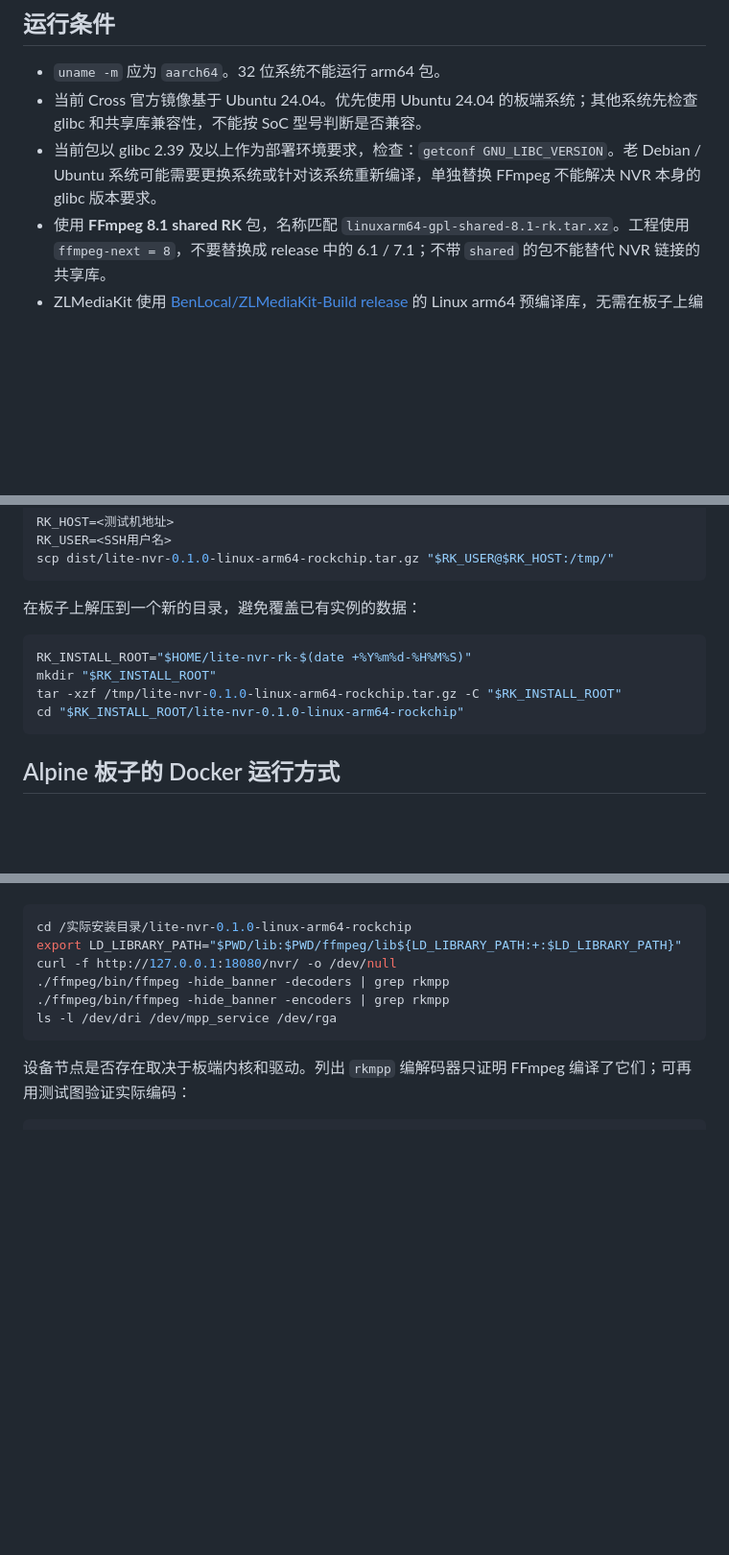
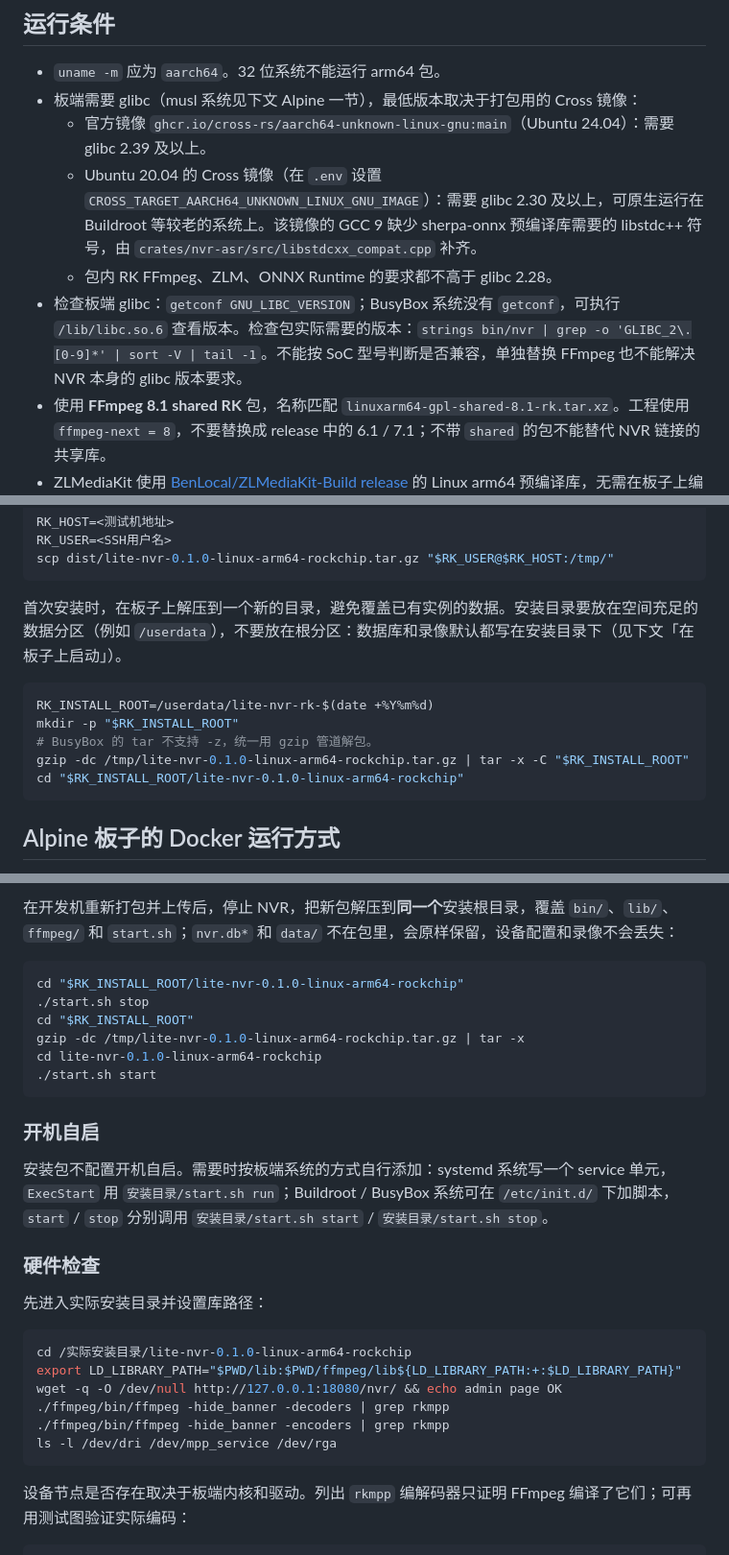
Before and after one commit to BenLocal/lite-nvr, a Markdown page: docs/rockchip.md, 3 parts joined by grey strips. Shown at 96% size. GitHub-like rendering; blank space fills up the shorter version.

````diff
--- a/docs/rockchip.md
+++ b/docs/rockchip.md
@@ -5,8 +5,11 @@
 ## 运行条件
 
 - `uname -m` 应为 `aarch64`。32 位系统不能运行 arm64 包。
-- 当前 Cross 官方镜像基于 Ubuntu 24.04。优先使用 Ubuntu 24.04 的板端系统；其他系统先检查 glibc 和共享库兼容性，不能按 SoC 型号判断是否兼容。
-- 当前包以 glibc 2.39 及以上作为部署环境要求，检查：`getconf GNU_LIBC_VERSION`。老 Debian / Ubuntu 系统可能需要更换系统或针对该系统重新编译，单独替换 FFmpeg 不能解决 NVR 本身的 glibc 版本要求。
+- 板端需要 glibc（musl 系统见下文 Alpine 一节），最低版本取决于打包用的 Cross 镜像：
+  - 官方镜像 `ghcr.io/cross-rs/aarch64-unknown-linux-gnu:main`（Ubuntu 24.04）：需要 glibc 2.39 及以上。
+  - Ubuntu 20.04 的 Cross 镜像（在 `.env` 设置 `CROSS_TARGET_AARCH64_UNKNOWN_LINUX_GNU_IMAGE`）：需要 glibc 2.30 及以上，可原生运行在 Buildroot 等较老的系统上。该镜像的 GCC 9 缺少 sherpa-onnx 预编译库需要的 libstdc++ 符号，由 `crates/nvr-asr/src/libstdcxx_compat.cpp` 补齐。
+  - 包内 RK FFmpeg、ZLM、ONNX Runtime 的要求都不高于 glibc 2.28。
+- 检查板端 glibc：`getconf GNU_LIBC_VERSION`；BusyBox 系统没有 `getconf`，可执行 `/lib/libc.so.6` 查看版本。检查包实际需要的版本：`strings bin/nvr | grep -o 'GLIBC_2\.[0-9]*' | sort -V | tail -1`。不能按 SoC 型号判断是否兼容，单独替换 FFmpeg 也不能解决 NVR 本身的 glibc 版本要求。
 - 使用 **FFmpeg 8.1 shared RK** 包，名称匹配 `linuxarm64-gpl-shared-8.1-rk.tar.xz`。工程使用 `ffmpeg-next = 8`，不要替换成 release 中的 6.1 / 7.1；不带 `shared` 的包不能替代 NVR 链接的共享库。
 - ZLMediaKit 使用 [BenLocal/ZLMediaKit-Build release](https://github.com/BenLocal/ZLMediaKit-Build/releases/tag/autobuild-2026-06-24) 的 Linux arm64 预编译库，无需在板子上编译 ZLM。
 
@@ -32,12 +35,13 @@ RK_USER=<SSH用户名>
 scp dist/lite-nvr-0.1.0-linux-arm64-rockchip.tar.gz "$RK_USER@$RK_HOST:/tmp/"
 ```
 
-在板子上解压到一个新的目录，避免覆盖已有实例的数据：
+首次安装时，在板子上解压到一个新的目录，避免覆盖已有实例的数据。安装目录要放在空间充足的数据分区（例如 `/userdata`），不要放在根分区：数据库和录像默认都写在安装目录下（见下文「在板子上启动」）。
 
 ```bash
-RK_INSTALL_ROOT="$HOME/lite-nvr-rk-$(date +%Y%m%d-%H%M%S)"
-mkdir "$RK_INSTALL_ROOT"
-tar -xzf /tmp/lite-nvr-0.1.0-linux-arm64-rockchip.tar.gz -C "$RK_INSTALL_ROOT"
+RK_INSTALL_ROOT=/userdata/lite-nvr-rk-$(date +%Y%m%d)
+mkdir -p "$RK_INSTALL_ROOT"
+# BusyBox 的 tar 不支持 -z，统一用 gzip 管道解包。
+gzip -dc /tmp/lite-nvr-0.1.0-linux-arm64-rockchip.tar.gz | tar -x -C "$RK_INSTALL_ROOT"
 cd "$RK_INSTALL_ROOT/lite-nvr-0.1.0-linux-arm64-rockchip"
 ```
 
@@ -108,8 +163,26 @@ RUST_LOG=info ./start.sh
+在开发机重新打包并上传后，停止 NVR，把新包解压到**同一个**安装根目录，覆盖 `bin/`、`lib/`、`ffmpeg/` 和 `start.sh`；`nvr.db*` 和 `data/` 不在包里，会原样保留，设备配置和录像不会丢失：
+
+```bash
+cd "$RK_INSTALL_ROOT/lite-nvr-0.1.0-linux-arm64-rockchip"
+./start.sh stop
+cd "$RK_INSTALL_ROOT"
+gzip -dc /tmp/lite-nvr-0.1.0-linux-arm64-rockchip.tar.gz | tar -x
+cd lite-nvr-0.1.0-linux-arm64-rockchip
+./start.sh start
+```
+
+### 开机自启
+
+安装包不配置开机自启。需要时按板端系统的方式自行添加：systemd 系统写一个 service 单元，`ExecStart` 用 `安装目录/start.sh run`；Buildroot / BusyBox 系统可在 `/etc/init.d/` 下加脚本，`start` / `stop` 分别调用 `安装目录/start.sh start` / `安装目录/start.sh stop`。
+
+### 硬件检查
+
+先进入实际安装目录并设置库路径：
 
 ```bash
 cd /实际安装目录/lite-nvr-0.1.0-linux-arm64-rockchip
 export LD_LIBRARY_PATH="$PWD/lib:$PWD/ffmpeg/lib${LD_LIBRARY_PATH:+:$LD_LIBRARY_PATH}"
-curl -f http://127.0.0.1:18080/nvr/ -o /dev/null
+wget -q -O /dev/null http://127.0.0.1:18080/nvr/ && echo admin page OK
 ./ffmpeg/bin/ffmpeg -hide_banner -decoders | grep rkmpp
 ./ffmpeg/bin/ffmpeg -hide_banner -encoders | grep rkmpp
 ls -l /dev/dri /dev/mpp_service /dev/rga
````
Also changed, not shown: other parts of docs/rockchip.md (+60 -4 lines).
